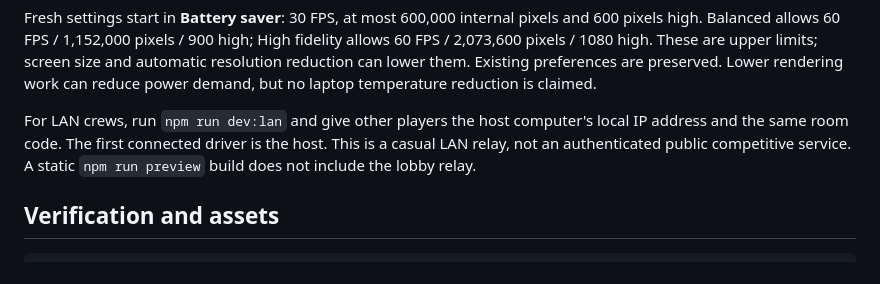
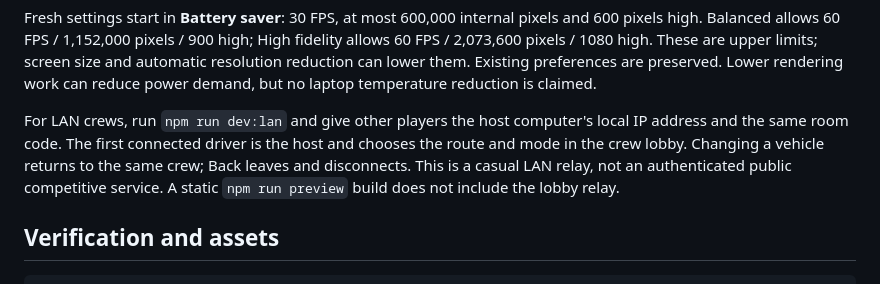
Before and after one commit to deba-maity/asphalt, a Markdown page: README.md, the part around the change. Drawn GitHub-style.

```diff
--- a/README.md
+++ b/README.md
@@ -56,7 +56,7 @@ Touch controls support simultaneous steering and pedals. Supported gamepad axes/
 
 Fresh settings start in **Battery saver**: 30 FPS, at most 600,000 internal pixels and 600 pixels high. Balanced allows 60 FPS / 1,152,000 pixels / 900 high; High fidelity allows 60 FPS / 2,073,600 pixels / 1080 high. These are upper limits; screen size and automatic resolution reduction can lower them. Existing preferences are preserved. Lower rendering work can reduce power demand, but no laptop temperature reduction is claimed.
 
-For LAN crews, run `npm run dev:lan` and give other players the host computer's local IP address and the same room code. The first connected driver is the host. This is a casual LAN relay, not an authenticated public competitive service. A static `npm run preview` build does not include the lobby relay.
+For LAN crews, run `npm run dev:lan` and give other players the host computer's local IP address and the same room code. The first connected driver is the host and chooses the route and mode in the crew lobby. Changing a vehicle returns to the same crew; Back leaves and disconnects. This is a casual LAN relay, not an authenticated public competitive service. A static `npm run preview` build does not include the lobby relay.
 
 ## Verification and assets
 
```
Also changed, not shown: docs/revision-1.1.md (+12 -7 lines), docs/evidence/revision-1.1/rider-poses.png (added), 14 other files.
